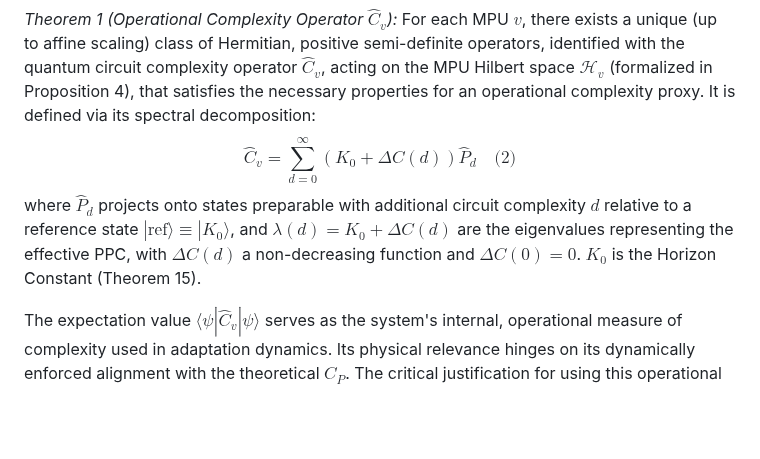
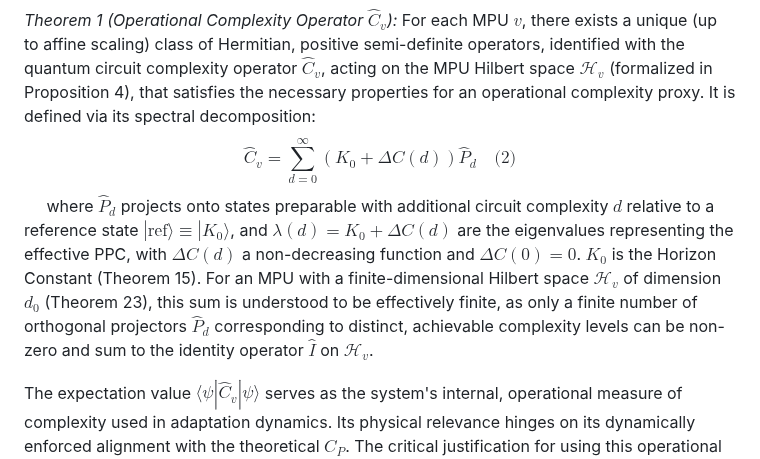
Before and after one commit to cstrawberry/predictive-universe, a Markdown page: docs/paper/02_foundations.md, the part around the change. Drawn GitHub-style; blank space fills up the shorter version.

```diff
--- a/docs/paper/02_foundations.md
+++ b/docs/paper/02_foundations.md
@@ -63,10 +63,10 @@ This hierarchical definition ensures $C_P$ is well-defined and incorporates all
 Since the theoretical $C_P$ (Equation 1) is generally uncomputable, systems must employ a physically meaningful and accessible operational proxy within their dynamics. Essential properties required for such a proxy include: (1) Physical Cost Monotonicity (higher proxy value implies non-decreasing operational cost rate $\langle\hat{R}\rangle$), (2) Approximate Compositional Additivity (complexity of independent systems adds), and (3) Computational Accessibility (computable spectrum/projectors). Within the quantum setting emerging in the PU framework (Section 8), quantum circuit complexity satisfies these properties. We identify this observable (up to affine rescaling) as the unique class suitable for the operational proxy, represented by a Hermitian operator $\hat{C}_v$.
 
 *Theorem 1 (Operational Complexity Operator $\hat{C}_v$):* For each MPU $v$, there exists a unique (up to affine scaling) class of Hermitian, positive semi-definite operators, identified with the quantum circuit complexity operator $\hat{C}_v$, acting on the MPU Hilbert space $\mathcal{H}_v$ (formalized in Proposition 4), that satisfies the necessary properties for an operational complexity proxy. It is defined via its spectral decomposition:
-$$
-\hat{C}_v = \sum_{d=0}^{\infty} (K_0 + \Delta C(d)) \hat{P}_d \quad \text{(2)}
-$$
-where $\hat{P}_d$ projects onto states preparable with additional circuit complexity $d$ relative to a reference state $|\text{ref}\rangle \equiv |K_0\rangle$, and $\lambda(d) = K_0 + \Delta C(d)$ are the eigenvalues representing the effective PPC, with $\Delta C(d)$ a non-decreasing function and $\Delta C(0)=0$. $K_0$ is the Horizon Constant (Theorem 15).
+ $$
+ \hat{C}_v = \sum_{d=0}^{\infty} (K_0 + \Delta C(d)) \hat{P}_d \quad \text{(2)}
+ $$
+ where $\hat{P}_d$ projects onto states preparable with additional circuit complexity $d$ relative to a reference state $|\text{ref}\rangle \equiv |K_0\rangle$, and $\lambda(d) = K_0 + \Delta C(d)$ are the eigenvalues representing the effective PPC, with $\Delta C(d)$ a non-decreasing function and $\Delta C(0)=0$. $K_0$ is the Horizon Constant (Theorem 15). For an MPU with a finite-dimensional Hilbert space $\mathcal{H}_v$ of dimension $d_0$ (Theorem 23), this sum is understood to be effectively finite, as only a finite number of orthogonal projectors $\hat{P}_d$ corresponding to distinct, achievable complexity levels can be non-zero and sum to the identity operator $\hat{I}$ on $\mathcal{H}_v$.
 
 The expectation value $\langle\psi|\hat{C}_v|\psi\rangle$ serves as the system's internal, operational measure of complexity used in adaptation dynamics. Its physical relevance hinges on its dynamically enforced alignment with the theoretical $C_P$. The critical justification for using this operational proxy in place of the theoretical $C_P$ relies on Theorem 2 (Dynamically Enforced Functional Correspondence), detailed in Appendix D.
 
```
